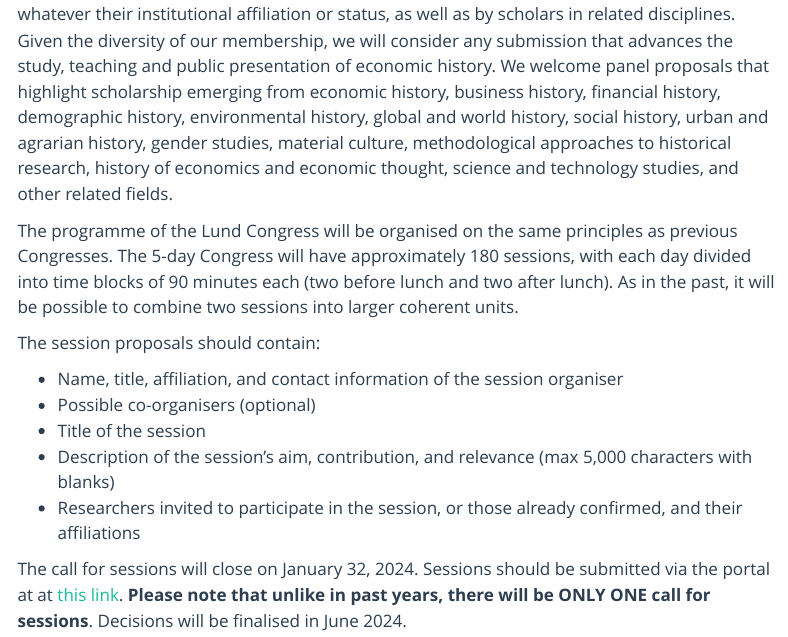
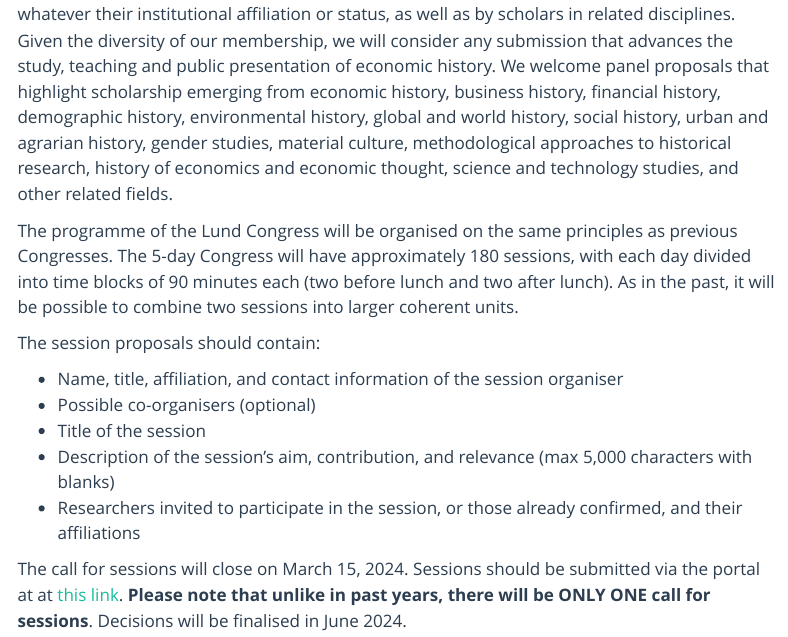
Before and after one commit to j-jayes/wehc25, a Quarto document (news/call-for-sessions.qmd): the page in a window 1100 px wide, from 380 px down. Rendered offline with R 4.5, knitr and Pandoc in place of Quarto, with nearby package versions; menus at the side of the page are left out.

Commit message:
Update call-for-sessions.qmd

```diff
--- a/news/call-for-sessions.qmd
+++ b/news/call-for-sessions.qmd
@@ -23,4 +23,4 @@ The session proposals should contain:
 - Researchers invited to participate in the session, or those already confirmed, and their affiliations
 
 
-The call for sessions will close on January 32, 2024. Sessions should be submitted via the portal at at [this link](https://www.appinconf.com/kas/Abstract?projectName=wehc2025). **Please note that unlike in past years, there will be ONLY ONE call for sessions**. Decisions will be finalised in June 2024.
+The call for sessions will close on March 15, 2024. Sessions should be submitted via the portal at at [this link](https://www.appinconf.com/kas/Abstract?projectName=wehc2025). **Please note that unlike in past years, there will be ONLY ONE call for sessions**. Decisions will be finalised in June 2024.
```
